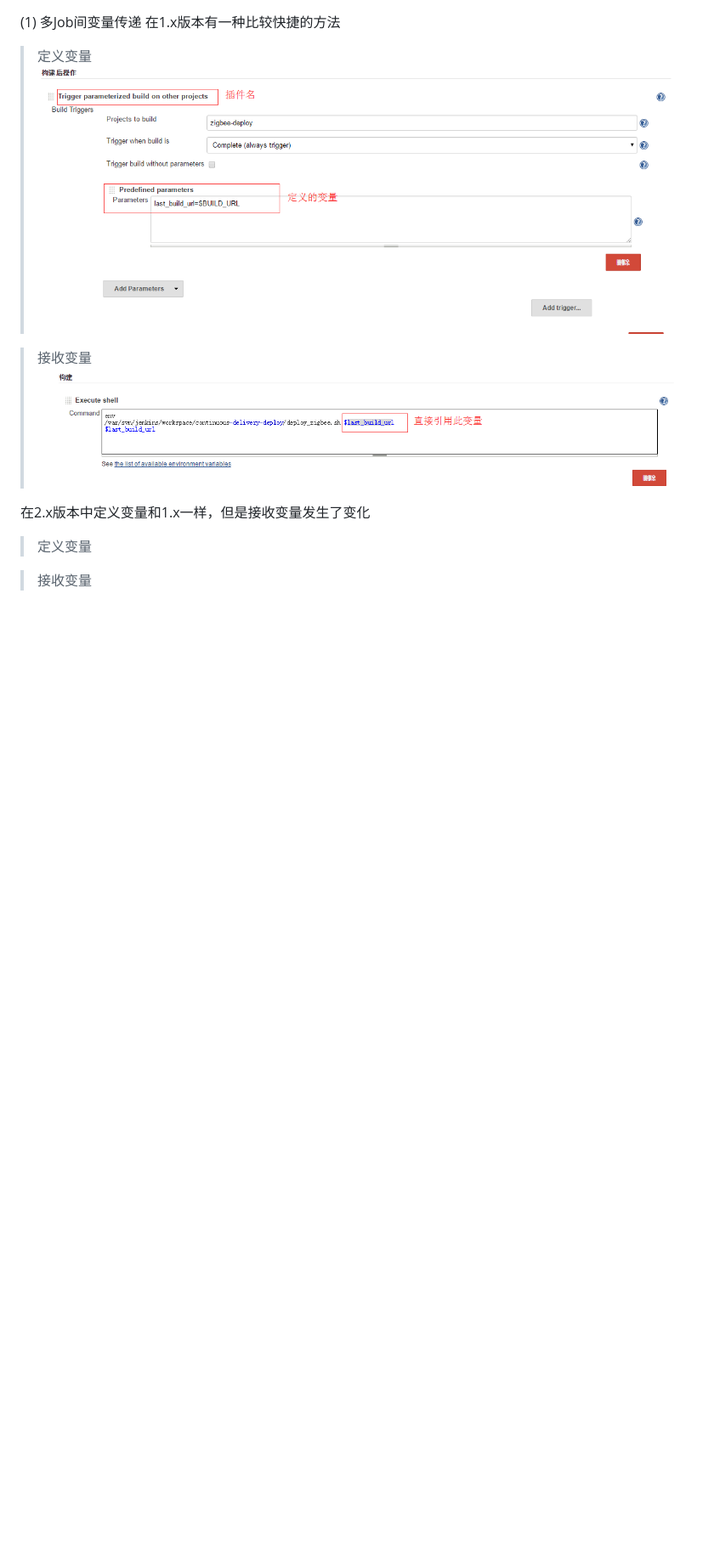
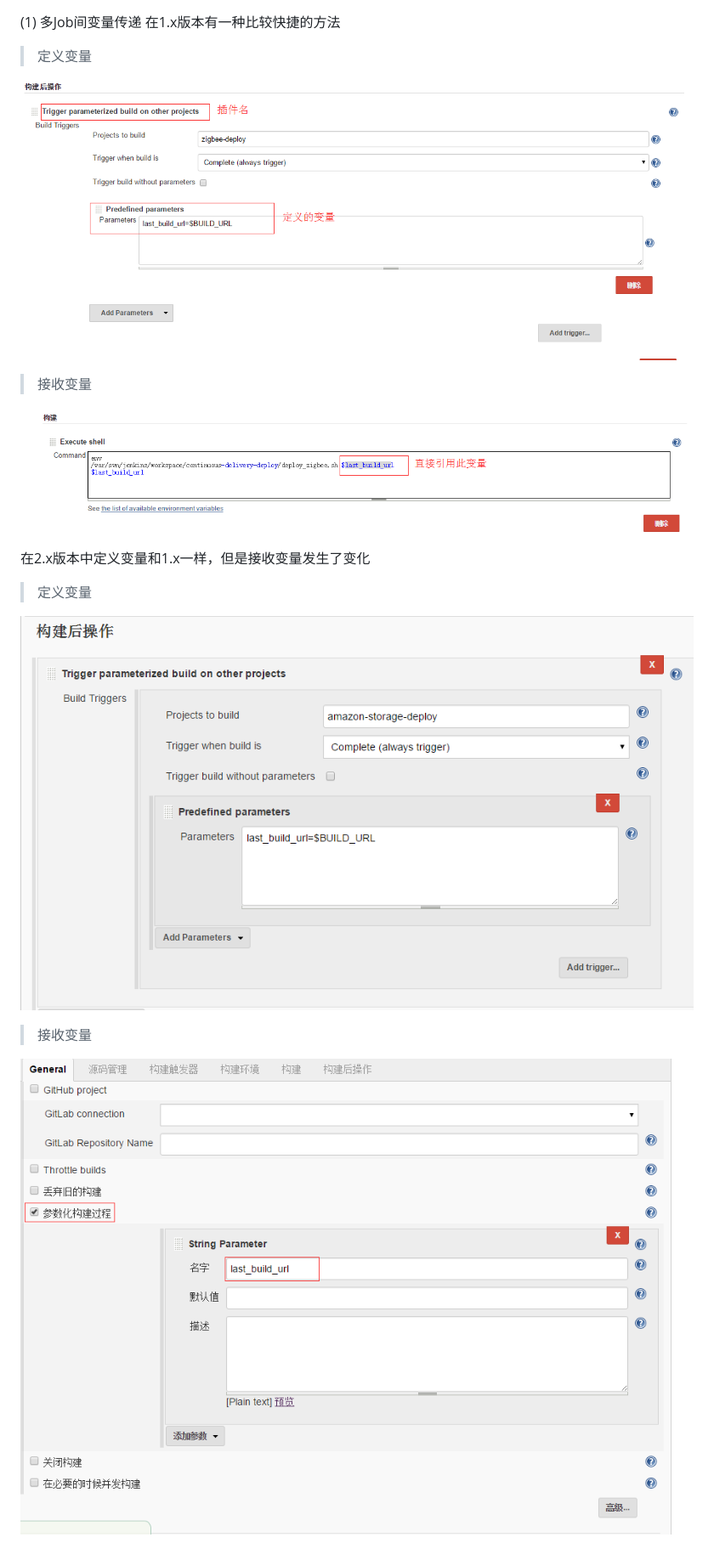
Before and after one commit to 467754239/devops, a Markdown page: CI-CD.md, the part around the change printed below. Shown: that part at 85% size. GitHub-like rendering; pictures changed too: images/jenkins2.x_define.png (added), images/jenkins2.x_recv.png (added); blank space fills up the shorter version.

Commit message:
add images

```diff
--- a/CI-CD.md
+++ b/CI-CD.md
@@ -11,5 +14,9 @@
 在2.x版本中定义变量和1.x一样，但是接收变量发生了变化
 > 定义变量
 
+![jenkins2.x define](./images/jenkins2.x_define.png)
+
 
 > 接收变量
+
+![jenkins2.x recv](./images/jenkins2.x_recv.png)
```
Also changed, not shown: other parts of CI-CD.md (+5 -2 lines).
